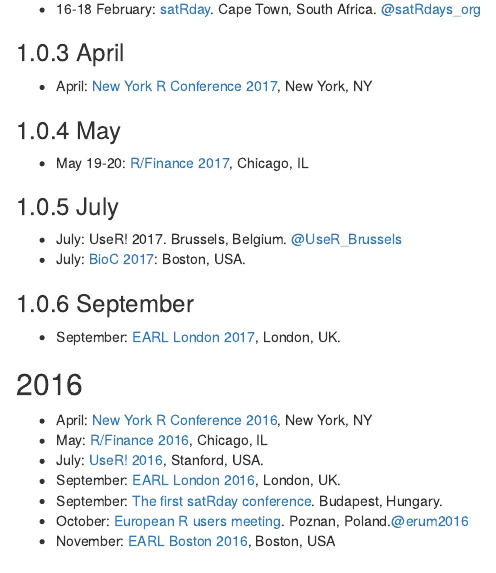
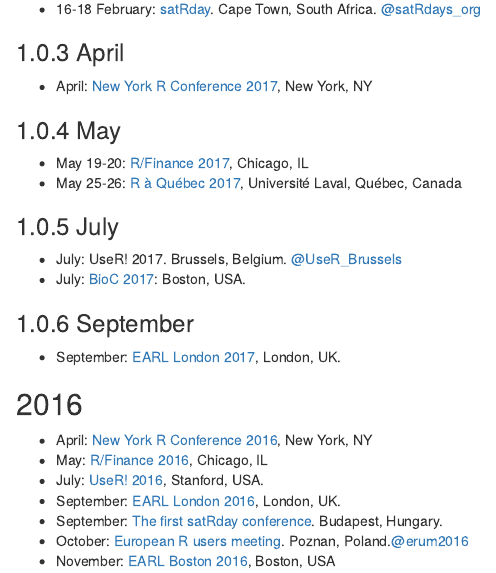
Before and after one commit to jumpingrivers/meetingsR, an R Markdown document (01-events.Rmd): the page in a window 1100 px wide, from 300 px down. Rendered offline with R 4.5, knitr and Pandoc, with nearby package versions; drawn as R Markdown's standard HTML page in place of the format the file asks for.

Commit message:
added R a Quebec, May 2017

```diff
--- a/01-events.Rmd
+++ b/01-events.Rmd
@@ -25,6 +25,7 @@
 ### May
 
   * May 19-20: [R/Finance 2017](http://www.rinfinance.com), Chicago, IL
+  * May 25-26: [R à Québec 2017](http://raquebec.ulaval.ca/2017/), Université Laval, Québec, Canada
 
 ### July
 
```
